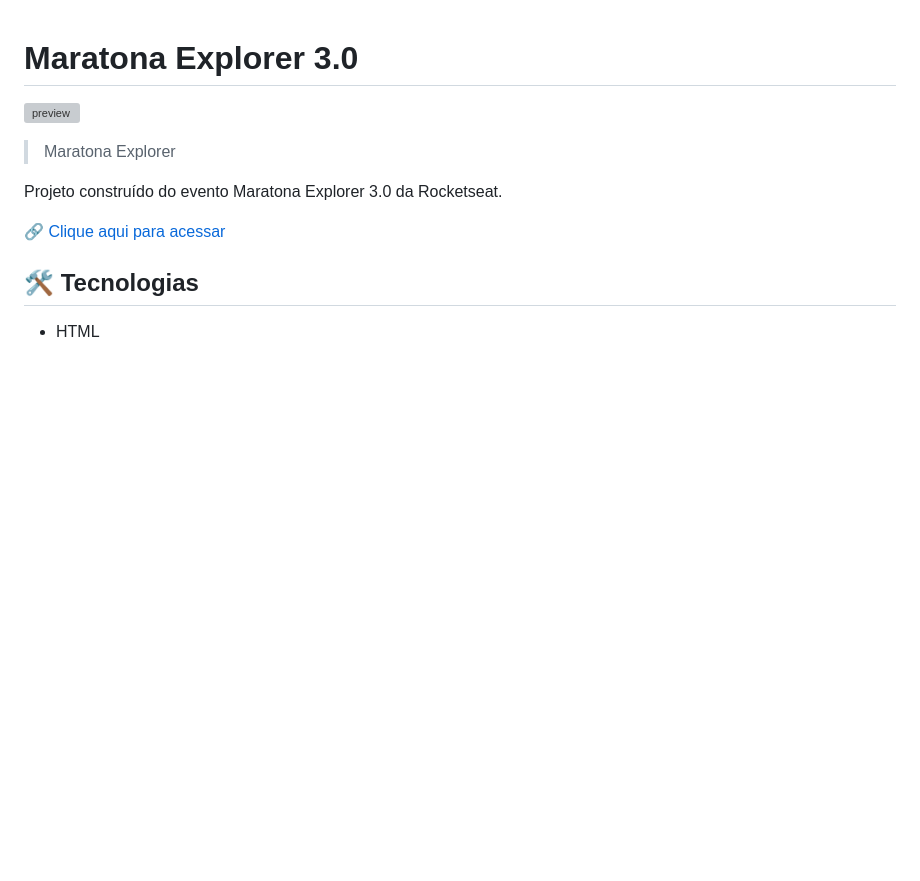
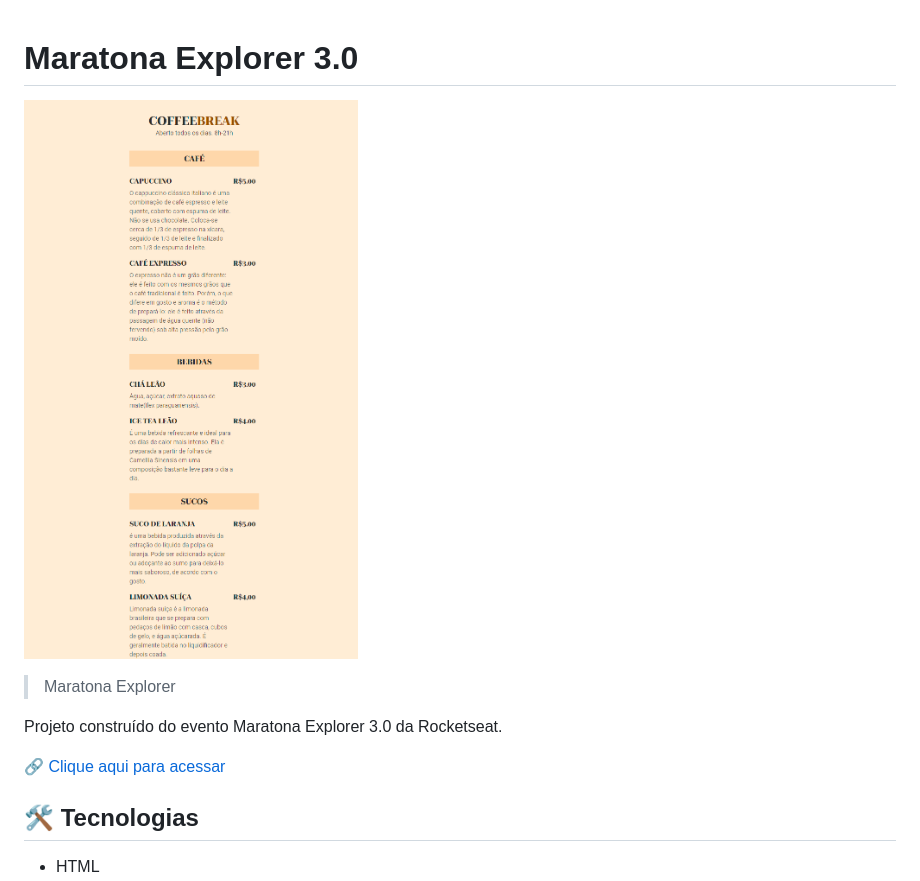
Before and after one commit to acssneto/MaratonaExplorer3.0, a Markdown page: README.md, the part around the change. Rendered like a GitHub page; pictures changed too: .github/preview.png (added); blank space fills up the shorter version; grey boxes are pictures that could not be loaded.

Commit message:
update readme.me 1.1

```diff
--- a/README.md
+++ b/README.md
@@ -1,6 +1,6 @@
 # Maratona Explorer 3.0
 
-![preview](./.git/preview.png)
+![preview](./.github/preview.png)
 
 > Maratona Explorer
 
```
